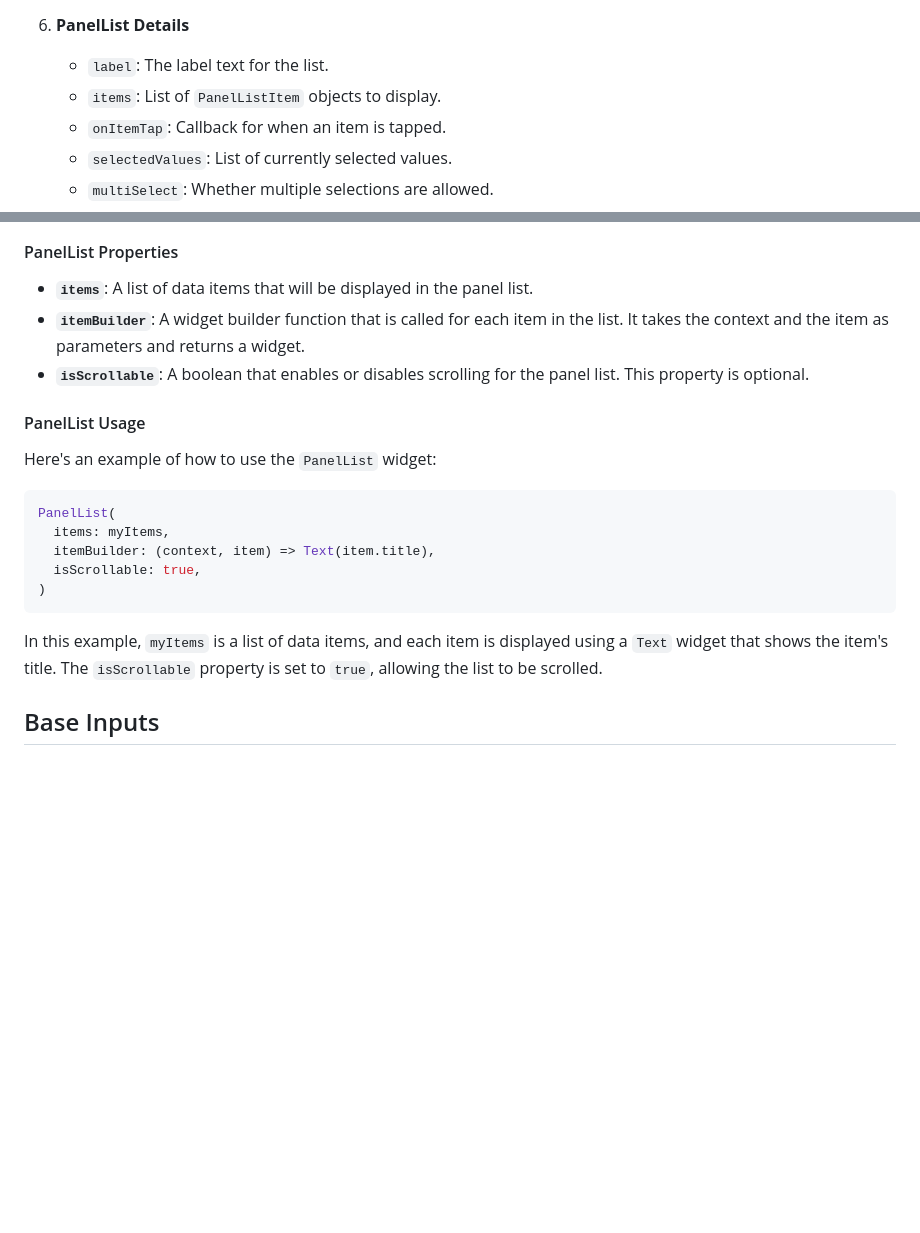
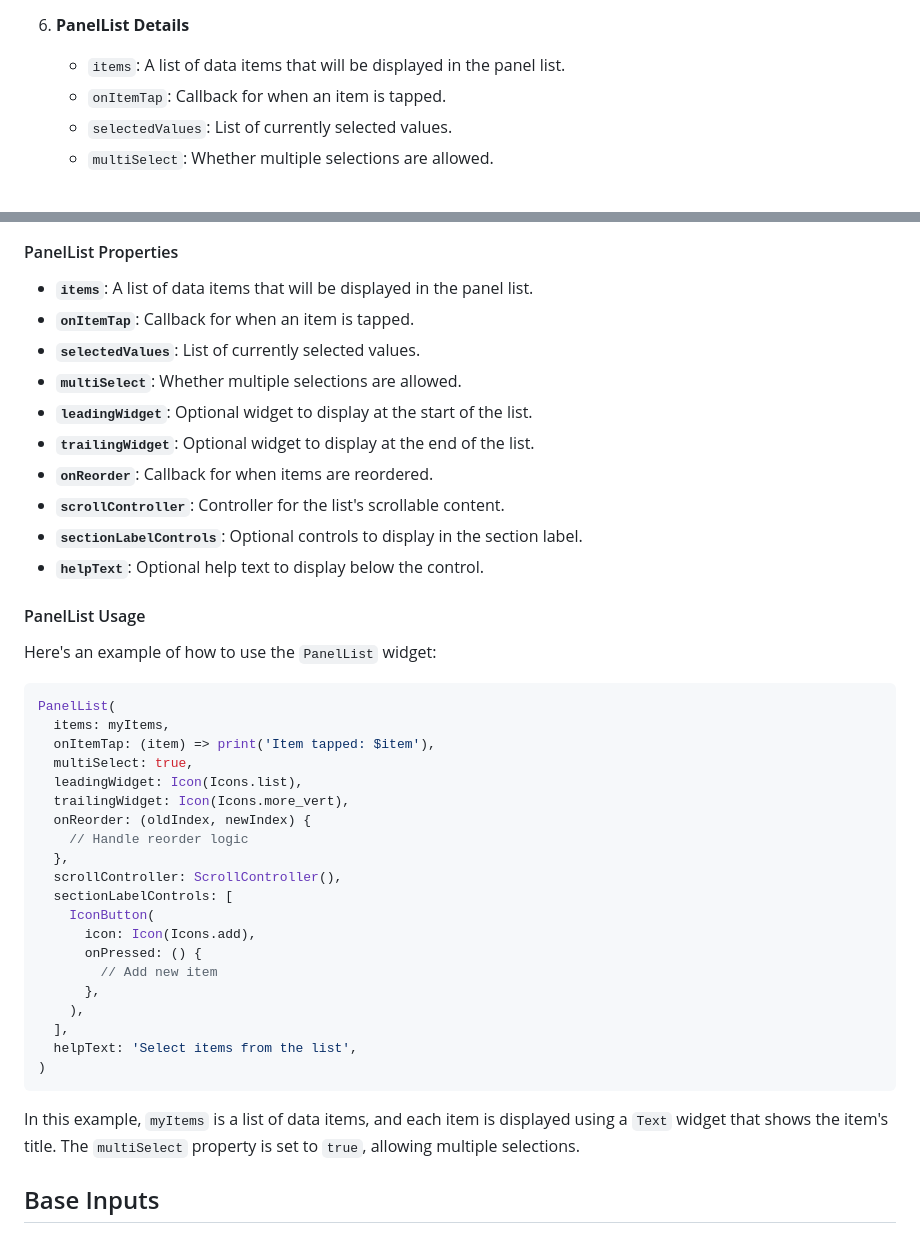
Before and after one commit to marqably/flites, a Markdown page: docs/ui-layouting.md, 2 parts joined by grey strips. Drawn GitHub-style; blank space fills up the shorter version.

Commit message:
feature(forms): added more panel inputs and panel form

````diff
--- a/docs/ui-layouting.md
+++ b/docs/ui-layouting.md
@@ -259,8 +259,7 @@ The `helpText` property allows you to provide additional context or guidance for
 
 6. **PanelList Details**
 
-   - `label`: The label text for the list.
-   - `items`: List of `PanelListItem` objects to display.
+   - `items`: A list of data items that will be displayed in the panel list.
    - `onItemTap`: Callback for when an item is tapped.
    - `selectedValues`: List of currently selected values.
    - `multiSelect`: Whether multiple selections are allowed.
@@ -420,8 +419,15 @@ These specialized controls are designed to be used within panels.
 #### PanelList Properties
 
 - **`items`**: A list of data items that will be displayed in the panel list.
-- **`itemBuilder`**: A widget builder function that is called for each item in the list. It takes the context and the item as parameters and returns a widget.
-- **`isScrollable`**: A boolean that enables or disables scrolling for the panel list. This property is optional.
+- **`onItemTap`**: Callback for when an item is tapped.
+- **`selectedValues`**: List of currently selected values.
+- **`multiSelect`**: Whether multiple selections are allowed.
+- **`leadingWidget`**: Optional widget to display at the start of the list.
+- **`trailingWidget`**: Optional widget to display at the end of the list.
+- **`onReorder`**: Callback for when items are reordered.
+- **`scrollController`**: Controller for the list's scrollable content.
+- **`sectionLabelControls`**: Optional controls to display in the section label.
+- **`helpText`**: Optional help text to display below the control.
 
 #### PanelList Usage
 
@@ -430,12 +436,27 @@ Here's an example of how to use the `PanelList` widget:
 ```dart
 PanelList(
   items: myItems,
-  itemBuilder: (context, item) => Text(item.title),
-  isScrollable: true,
+  onItemTap: (item) => print('Item tapped: $item'),
+  multiSelect: true,
+  leadingWidget: Icon(Icons.list),
+  trailingWidget: Icon(Icons.more_vert),
+  onReorder: (oldIndex, newIndex) {
+    // Handle reorder logic
+  },
+  scrollController: ScrollController(),
+  sectionLabelControls: [
+    IconButton(
+      icon: Icon(Icons.add),
+      onPressed: () {
+        // Add new item
+      },
+    ),
+  ],
+  helpText: 'Select items from the list',
 )
 ```
 
-In this example, `myItems` is a list of data items, and each item is displayed using a `Text` widget that shows the item's title. The `isScrollable` property is set to `true`, allowing the list to be scrolled.
+In this example, `myItems` is a list of data items, and each item is displayed using a `Text` widget that shows the item's title. The `multiSelect` property is set to `true`, allowing multiple selections.
 
 ## Base Inputs
 
````
